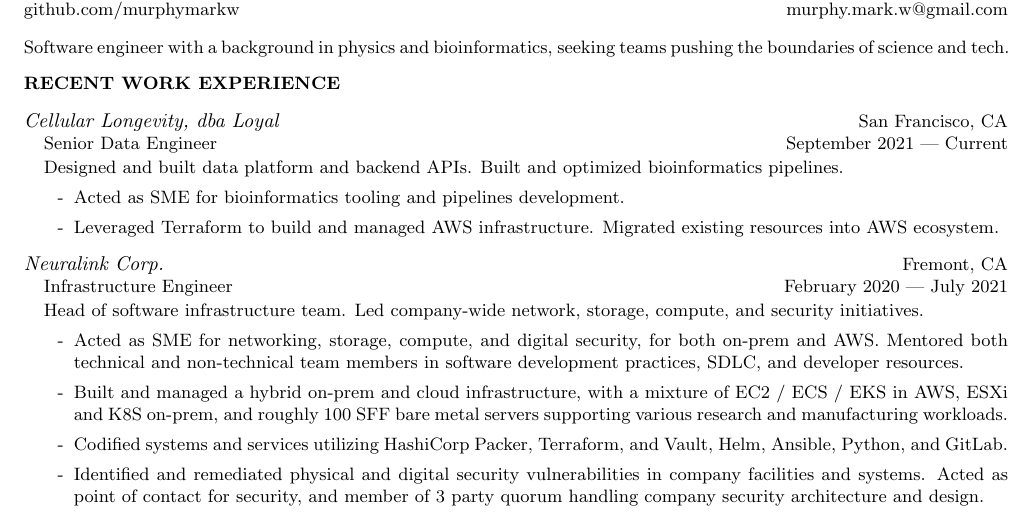
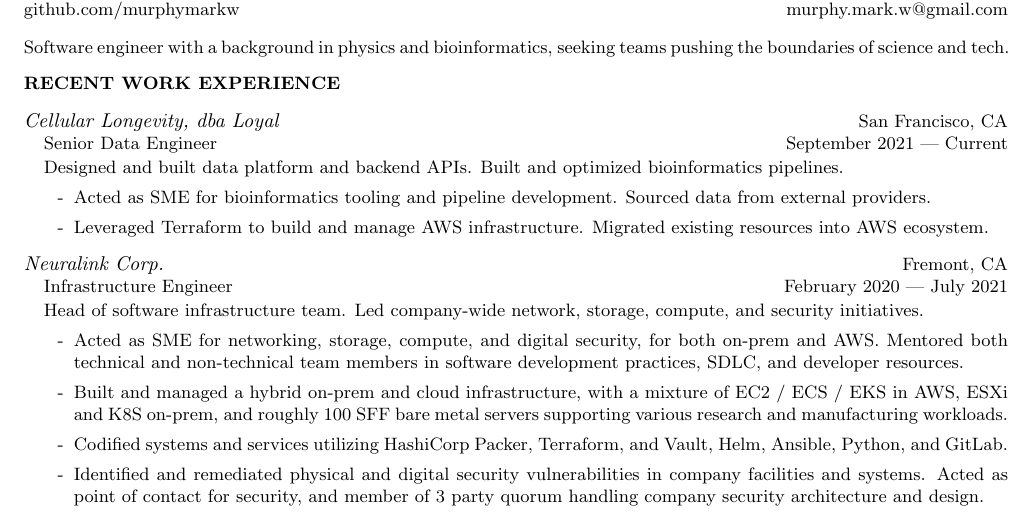
Before and after one commit to MurphyMarkW/resume, a LaTeX CV (resume.tex, which reads sections/work.tex): part of the page, cut so that both start at the same text. Compiled offline with pdfLaTeX.

Commit message:
adjusted wording on loyal work

```diff
--- a/sections/work.tex
+++ b/sections/work.tex
@@ -10,8 +10,8 @@
     \hspace{10pt}Designed and built data platform and backend APIs. Built and optimized bioinformatics pipelines.
     \begin{itemize}
         \itemsep\itemseppts
-        \item[-] Acted as SME for bioinformatics tooling and pipelines development.
-        \item[-] Leveraged Terraform to build and managed AWS infrastructure. Migrated existing resources into AWS ecosystem.
+        \item[-] Acted as SME for bioinformatics tooling and pipeline development. Sourced data from external providers.
+        \item[-] Leveraged Terraform to build and manage AWS infrastructure. Migrated existing resources into AWS ecosystem.
     \end{itemize}
 \end{tabularx}
 
```
